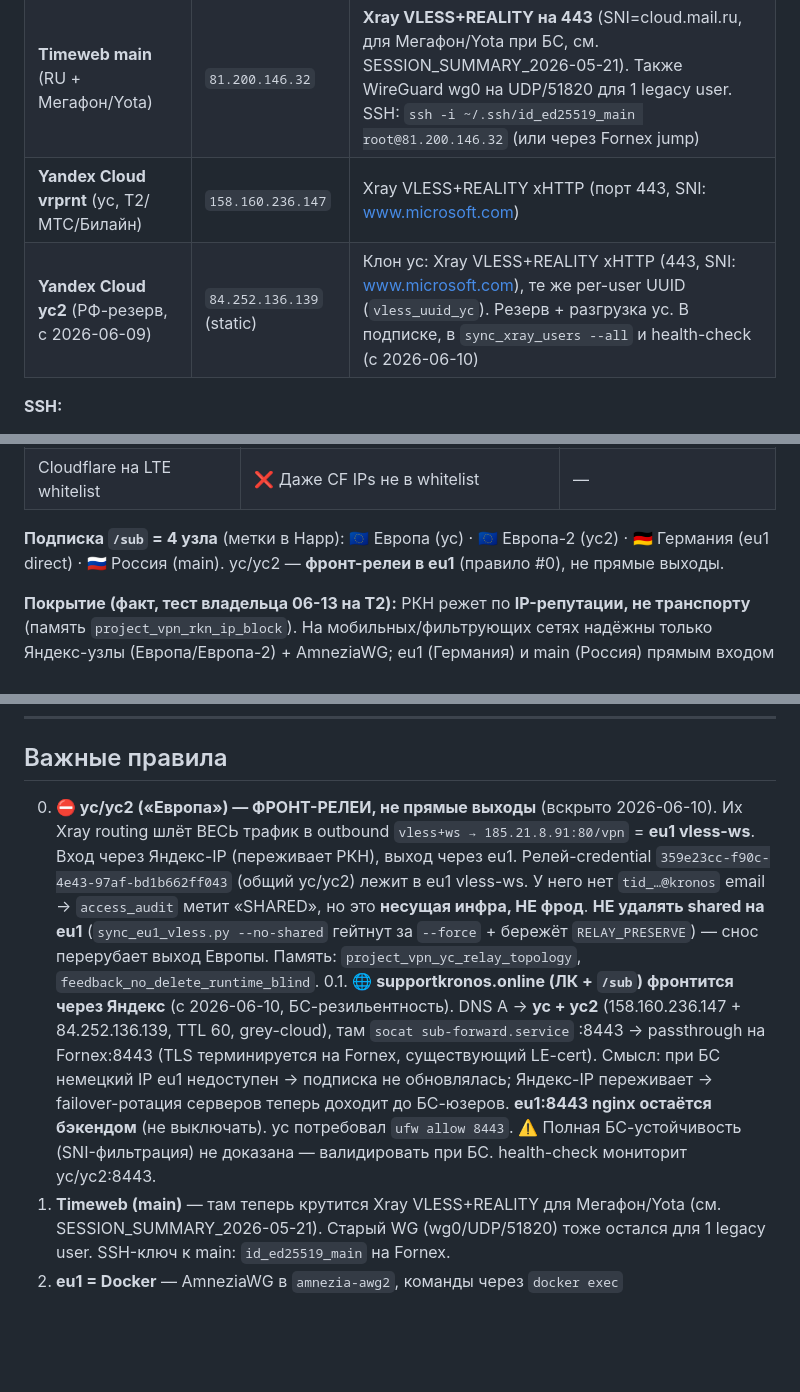
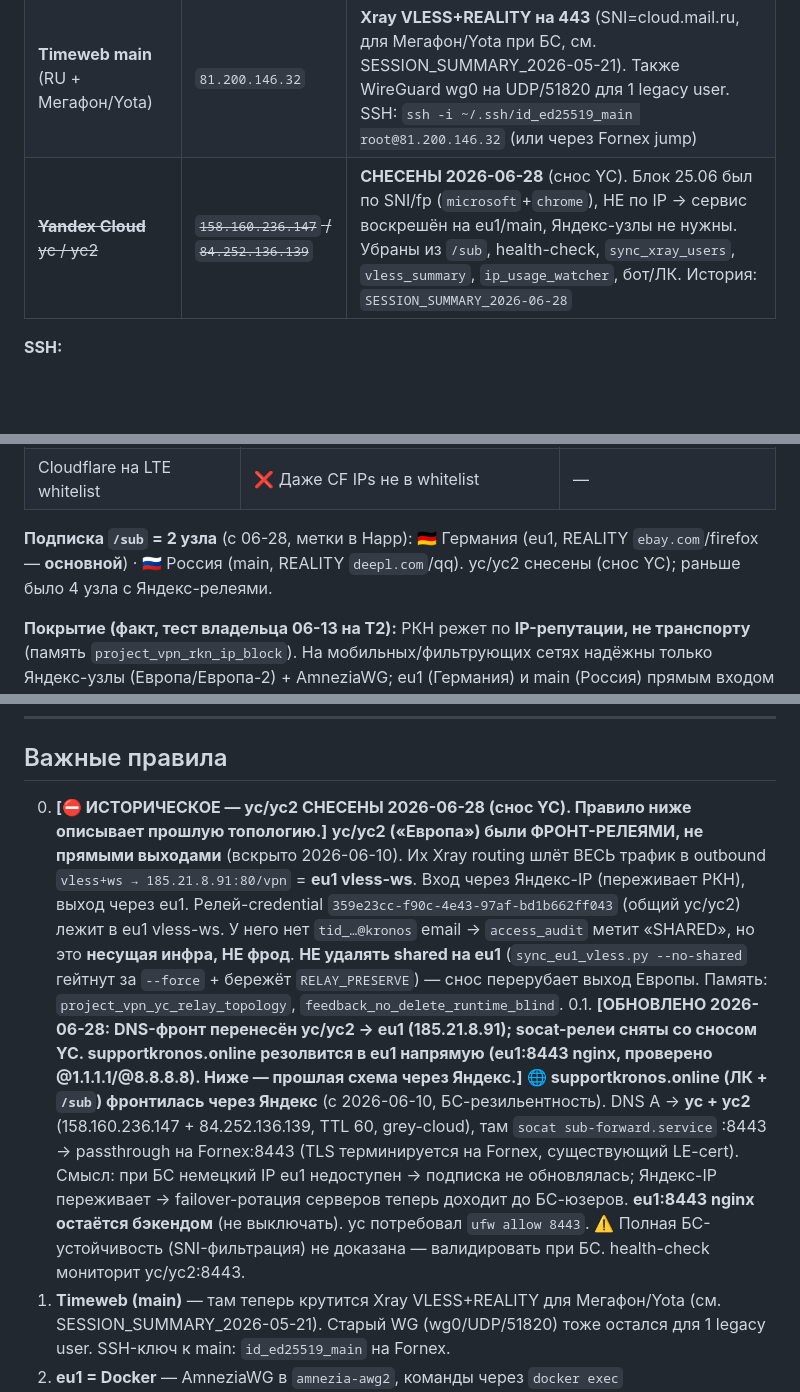
Before and after one commit to nikkronos/vpnservice, a Markdown page: CLAUDE.md, 3 parts joined by grey strips. Rendered like a GitHub page; blank space fills up the shorter version.

```diff
--- a/CLAUDE.md
+++ b/CLAUDE.md
@@ -54,8 +54,7 @@ git log --oneline -3
 |--------|-----|-----------|
 | **Fornex eu1** (основной) | `185.21.8.91` | Бот, веб-панель, AmneziaWG Docker, MTProxy Fake TLS, Xray VLESS+WS+XHTTP+REALITY (443) |
 | **Timeweb main** (RU + Мегафон/Yota) | `81.200.146.32` | **Xray VLESS+REALITY на 443** (SNI=cloud.mail.ru, для Мегафон/Yota при БС, см. SESSION_SUMMARY_2026-05-21). Также WireGuard wg0 на UDP/51820 для 1 legacy user. SSH: `ssh -i ~/.ssh/id_ed25519_main root@81.200.146.32` (или через Fornex jump) |
-| **Yandex Cloud vrprnt** (yc, T2/МТС/Билайн) | `158.160.236.147` | Xray VLESS+REALITY xHTTP (порт 443, SNI: www.microsoft.com) |
-| **Yandex Cloud yc2** (РФ-резерв, с 2026-06-09) | `84.252.136.139` (static) | Клон yc: Xray VLESS+REALITY xHTTP (443, SNI: www.microsoft.com), те же per-user UUID (`vless_uuid_yc`). Резерв + разгрузка yc. В подписке, в `sync_xray_users --all` и health-check (с 2026-06-10) |
+| ~~**Yandex Cloud** yc / yc2~~ | ~~`158.160.236.147` / `84.252.136.139`~~ | **СНЕСЕНЫ 2026-06-28** (снос YC). Блок 25.06 был по SNI/fp (`microsoft`+`chrome`), НЕ по IP → сервис воскрешён на eu1/main, Яндекс-узлы не нужны. Убраны из `/sub`, health-check, `sync_xray_users`, `vless_summary`, `ip_usage_watcher`, бот/ЛК. История: `SESSION_SUMMARY_2026-06-28` |
 
 **SSH:**
 - Fornex: `ssh fornex` (алиас) или `ssh -i ~/.ssh/id_ed25519_fornex root@185.21.8.91`
@@ -93,7 +92,7 @@ git log --oneline -3
 | Голый MTProto на eu1 | ❌ Блок по сигнатуре | — |
 | Cloudflare на LTE whitelist | ❌ Даже CF IPs не в whitelist | — |
 
-**Подписка `/sub` = 4 узла** (метки в Happ): 🇪🇺 Европа (yc) · 🇪🇺 Европа-2 (yc2) · 🇩🇪 Германия (eu1 direct) · 🇷🇺 Россия (main). yc/yc2 — **фронт-релеи в eu1** (правило #0), не прямые выходы.
+**Подписка `/sub` = 2 узла** (с 06-28, метки в Happ): 🇩🇪 Германия (eu1, REALITY `ebay.com`/firefox — **основной**) · 🇷🇺 Россия (main, REALITY `deepl.com`/qq). yc/yc2 снесены (снос YC); раньше было 4 узла с Яндекс-релеями.
 
 **Покрытие (факт, тест владельца 06-13 на T2):** РКН режет по **IP-репутации, не транспорту** (память `project_vpn_rkn_ip_block`). На мобильных/фильтрующих сетях надёжны только Яндекс-узлы (Европа/Европа-2) + AmneziaWG; eu1 (Германия) и main (Россия) прямым входом могут не подниматься даже без БС. **Мегафон при БС — известный гэп** (ждём тест человека); **Yota** решено 05-21 (БС-ретест ждёт). Покрытие операторов НЕ считать «закрытым».
 
@@ -246,8 +245,8 @@ ENFORCEMENT_ENABLED=1    # гейт «Получить VPN» по db_is_access_a
 
 ## Важные правила
 
-0. **⛔ yc/yc2 («Европа») — ФРОНТ-РЕЛЕИ, не прямые выходы** (вскрыто 2026-06-10). Их Xray routing шлёт ВЕСЬ трафик в outbound `vless+ws → 185.21.8.91:80/vpn` = **eu1 vless-ws**. Вход через Яндекс-IP (переживает РКН), выход через eu1. Релей-credential `359e23cc-f90c-4e43-97af-bd1b662ff043` (общий yc/yc2) лежит в eu1 vless-ws. У него нет `tid_…@kronos` email → `access_audit` метит «SHARED», но это **несущая инфра, НЕ фрод**. **НЕ удалять shared на eu1** (`sync_eu1_vless.py --no-shared` гейтнут за `--force` + бережёт `RELAY_PRESERVE`) — снос перерубает выход Европы. Память: `project_vpn_yc_relay_topology`, `feedback_no_delete_runtime_blind`.
-0.1. **🌐 supportkronos.online (ЛК + `/sub`) фронтится через Яндекс** (с 2026-06-10, БС-резильентность). DNS A → **yc + yc2** (158.160.236.147 + 84.252.136.139, TTL 60, grey-cloud), там `socat sub-forward.service` :8443 → passthrough на Fornex:8443 (TLS терминируется на Fornex, существующий LE-cert). Смысл: при БС немецкий IP eu1 недоступен → подписка не обновлялась; Яндекс-IP переживает → failover-ротация серверов теперь доходит до БС-юзеров. **eu1:8443 nginx остаётся бэкендом** (не выключать). yc потребовал `ufw allow 8443`. ⚠️ Полная БС-устойчивость (SNI-фильтрация) не доказана — валидировать при БС. health-check мониторит yc/yc2:8443.
+0. **[⛔ ИСТОРИЧЕСКОЕ — yc/yc2 СНЕСЕНЫ 2026-06-28 (снос YC). Правило ниже описывает прошлую топологию.]** **yc/yc2 («Европа») были ФРОНТ-РЕЛЕЯМИ, не прямыми выходами** (вскрыто 2026-06-10). Их Xray routing шлёт ВЕСЬ трафик в outbound `vless+ws → 185.21.8.91:80/vpn` = **eu1 vless-ws**. Вход через Яндекс-IP (переживает РКН), выход через eu1. Релей-credential `359e23cc-f90c-4e43-97af-bd1b662ff043` (общий yc/yc2) лежит в eu1 vless-ws. У него нет `tid_…@kronos` email → `access_audit` метит «SHARED», но это **несущая инфра, НЕ фрод**. **НЕ удалять shared на eu1** (`sync_eu1_vless.py --no-shared` гейтнут за `--force` + бережёт `RELAY_PRESERVE`) — снос перерубает выход Европы. Память: `project_vpn_yc_relay_topology`, `feedback_no_delete_runtime_blind`.
+0.1. **[ОБНОВЛЕНО 2026-06-28: DNS-фронт перенесён yc/yc2 → eu1 (185.21.8.91); socat-релеи сняты со сносом YC. supportkronos.online резолвится в eu1 напрямую (eu1:8443 nginx, проверено @1.1.1.1/@8.8.8.8). Ниже — прошлая схема через Яндекс.]** **🌐 supportkronos.online (ЛК + `/sub`) фронтилась через Яндекс** (с 2026-06-10, БС-резильентность). DNS A → **yc + yc2** (158.160.236.147 + 84.252.136.139, TTL 60, grey-cloud), там `socat sub-forward.service` :8443 → passthrough на Fornex:8443 (TLS терминируется на Fornex, существующий LE-cert). Смысл: при БС немецкий IP eu1 недоступен → подписка не обновлялась; Яндекс-IP переживает → failover-ротация серверов теперь доходит до БС-юзеров. **eu1:8443 nginx остаётся бэкендом** (не выключать). yc потребовал `ufw allow 8443`. ⚠️ Полная БС-устойчивость (SNI-фильтрация) не доказана — валидировать при БС. health-check мониторит yc/yc2:8443.
 1. **Timeweb (main)** — там теперь крутится Xray VLESS+REALITY для Мегафон/Yota (см. SESSION_SUMMARY_2026-05-21). Старый WG (wg0/UDP/51820) тоже остался для 1 legacy user. SSH-ключ к main: `id_ed25519_main` на Fornex.
 2. **eu1 = Docker** — AmneziaWG в `amnezia-awg2`, команды через `docker exec`
 3. **Подсеть eu1 = 10.8.1.0/24**, порт = 39580 (не 51820, не 10.1.0.0/24)
```
Also changed, not shown: docs/sessions/SESSION_SUMMARY_2026-06-28.md (+5 -5 lines).
